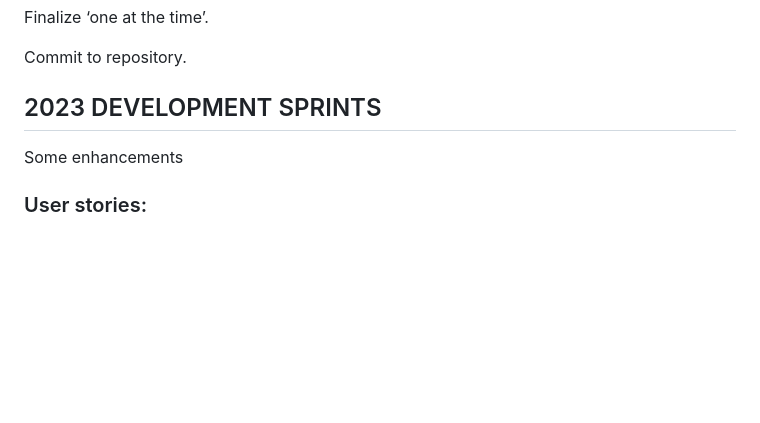
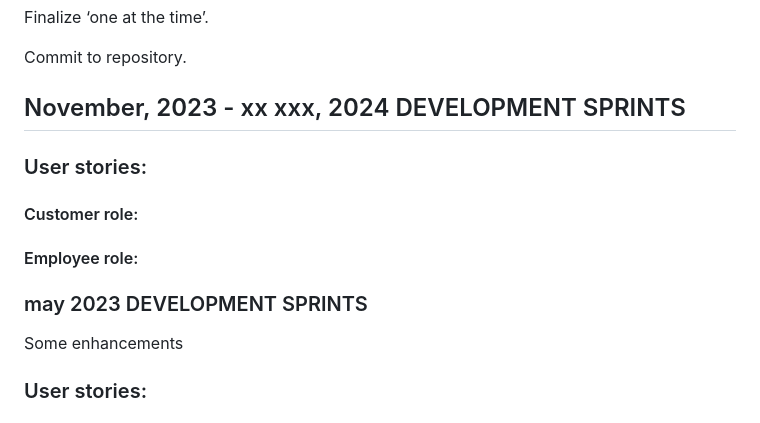
Before and after one commit to andersfuf/UIS_Prototype, a Markdown page: cm-log.md, the part around the change printed below. GitHub-like rendering; blank space fills up the shorter version.

```diff
--- a/cm-log.md
+++ b/cm-log.md
@@ -76,7 +9,15 @@ Finalize ‘one at the time’.
 
 Commit to repository.
 
-## 2023 DEVELOPMENT SPRINTS
+## November, 2023 - xx xxx, 2024 DEVELOPMENT SPRINTS
+
+### User stories:
+
+#### Customer role:
+#### Employee role:
+
+
+### may 2023 DEVELOPMENT SPRINTS
 
 Some enhancements
 
```
Also changed, not shown: other parts of cm-log.md (+0 -67 lines).
